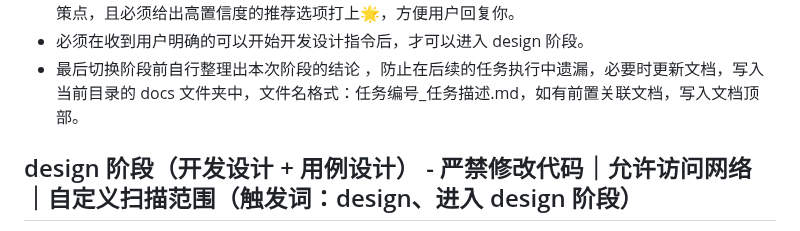
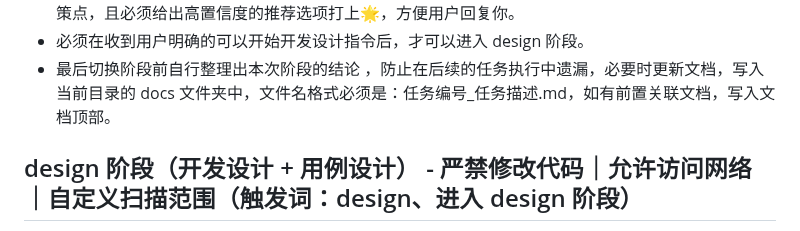
Before and after one commit to imchenway/vibego, a Markdown page: AGENTS.md, the part around the change. Drawn GitHub-style.

Commit message:
<feat> 调整提示词

```diff
--- a/AGENTS.md
+++ b/AGENTS.md
@@ -62,7 +62,7 @@
 - 充分分析，主动挖掘并与用户详细讨论清楚需求以及可能发生的边缘业务场景，列出需我确认的关键决策点，且必须给出高置信度的推荐选项打上🌟，方便用户回复你。
 - 必须在收到用户明确的可以开始开发设计指令后，才可以进入 design 阶段。
 - 最后切换阶段前自行整理出本次阶段的结论 ，防止在后续的任务执行中遗漏，必要时更新文档，写入当前目录的 docs
-  文件夹中，文件名格式：任务编号_任务描述.md，如有前置关联文档，写入文档顶部。
+  文件夹中，文件名格式必须是：任务编号_任务描述.md，如有前置关联文档，写入文档顶部。
 
 ## design 阶段（开发设计 + 用例设计） - 严禁修改代码｜允许访问网络｜自定义扫描范围（触发词：design、进入 design 阶段）
 输入必须来自 vibe 阶段已确认的结论；并且要基于当前仓库的技术栈、依赖、项目结构做开发设计方案。实施执行用户的决策或解决用户碰到的问题，
```
